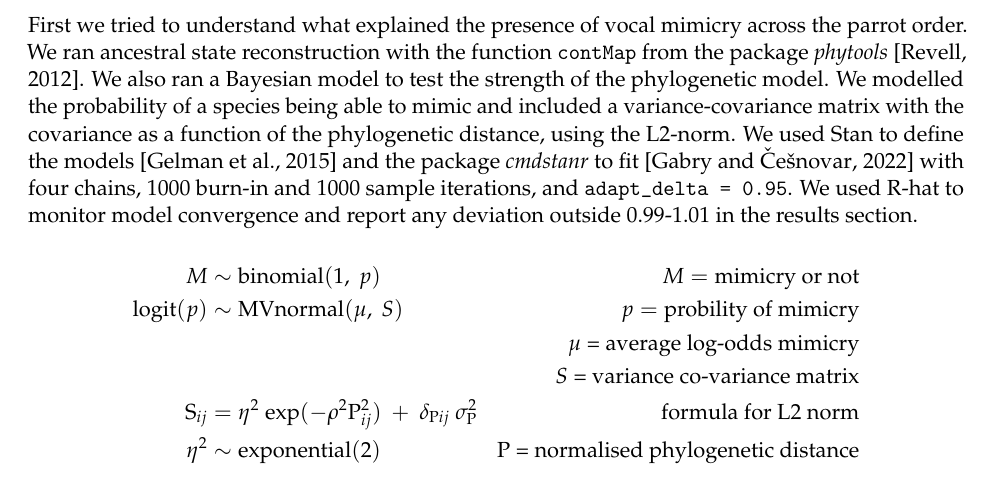
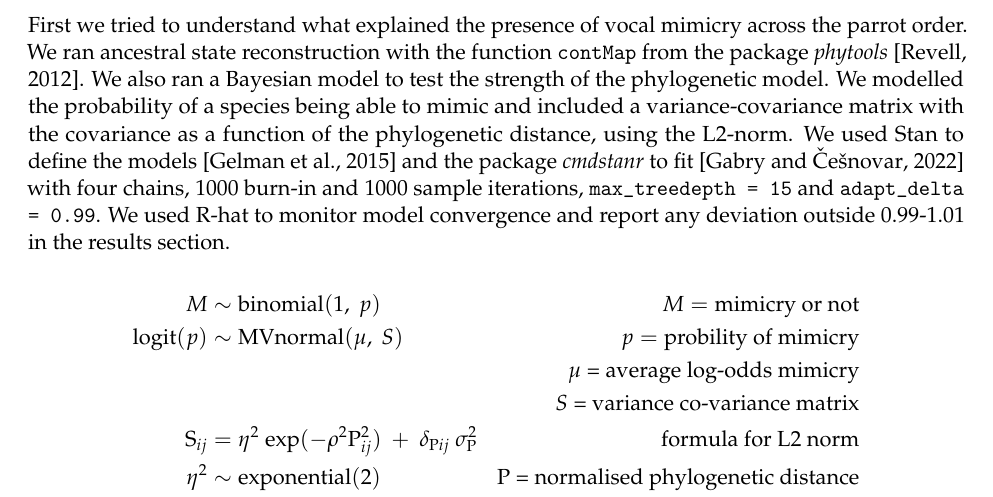
Before and after one commit to simeonqs/Dynamic_evolution_of_vocal_production_learning_in_parrots, an R Markdown document (methods and results.Rmd): part of page 1 of 6, cut so that both start at the same text. Rendered offline with R 4.5, knitr and Pandoc, then LaTeX, with nearby package versions; some code elsewhere in the file could not run offline.

Commit message:
Minor update to first stats paragraph in ms.

```diff
--- a/methods and results.Rmd
+++ b/methods and results.Rmd
@@ -27,7 +27,7 @@ load(path_cleaned_data_long)
 
 ## Statistical analysis
 
-First we tried to understand what explained the presence of vocal mimicry across the parrot order. We ran ancestral state reconstruction with the function `contMap` from the package *phytools* [@phytools]. We also ran a Bayesian model to test the strength of the phylogenetic model. We modelled the probability of a species being able to mimic and included a variance-covariance matrix with the covariance as a function of the phylogenetic distance, using the L2-norm. We used Stan to define the models [@gelman2015stan] and the package *cmdstanr* to fit [@cmstanr] with four chains, 1000 burn-in and 1000 sample iterations, and `adapt_delta = 0.95`. We used R-hat to monitor model convergence and report any deviation outside 0.99-1.01 in the results section.
+First we tried to understand what explained the presence of vocal mimicry across the parrot order. We ran ancestral state reconstruction with the function `contMap` from the package *phytools* [@phytools]. We also ran a Bayesian model to test the strength of the phylogenetic model. We modelled the probability of a species being able to mimic and included a variance-covariance matrix with the covariance as a function of the phylogenetic distance, using the L2-norm. We used Stan to define the models [@gelman2015stan] and the package *cmdstanr* to fit [@cmstanr] with four chains, 1000 burn-in and 1000 sample iterations, `max_treedepth = 15` and `adapt_delta = 0.99`. We used R-hat to monitor model convergence and report any deviation outside 0.99-1.01 in the results section.
 
 $$\begin{aligned}
 M & \sim \text{binomial}(1,\ p) & M = \text{mimicry or not}\\
```
